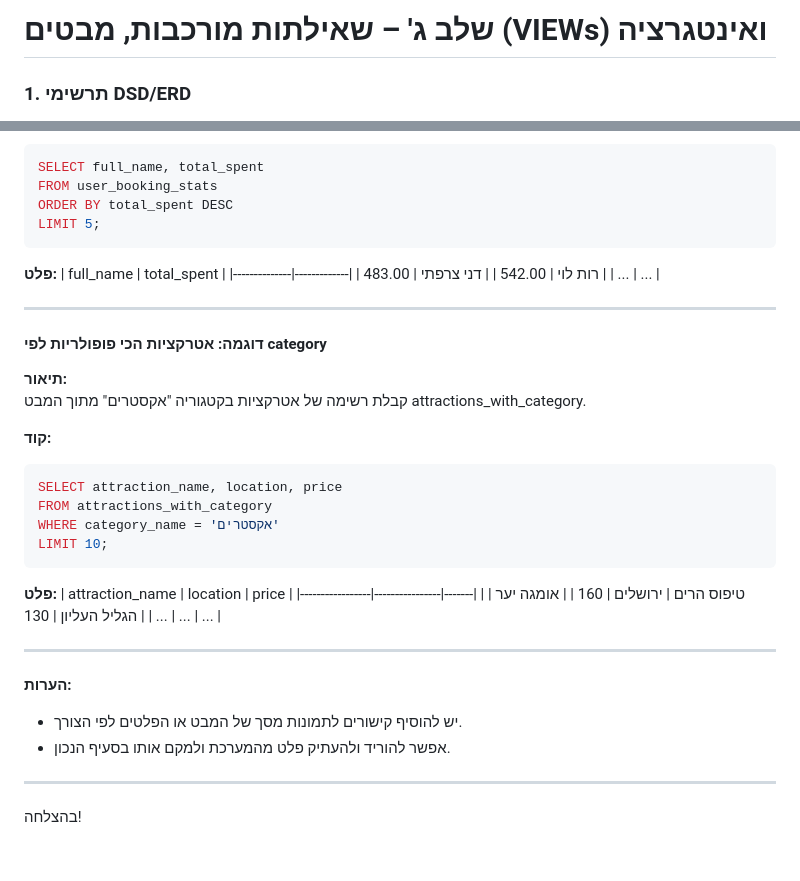
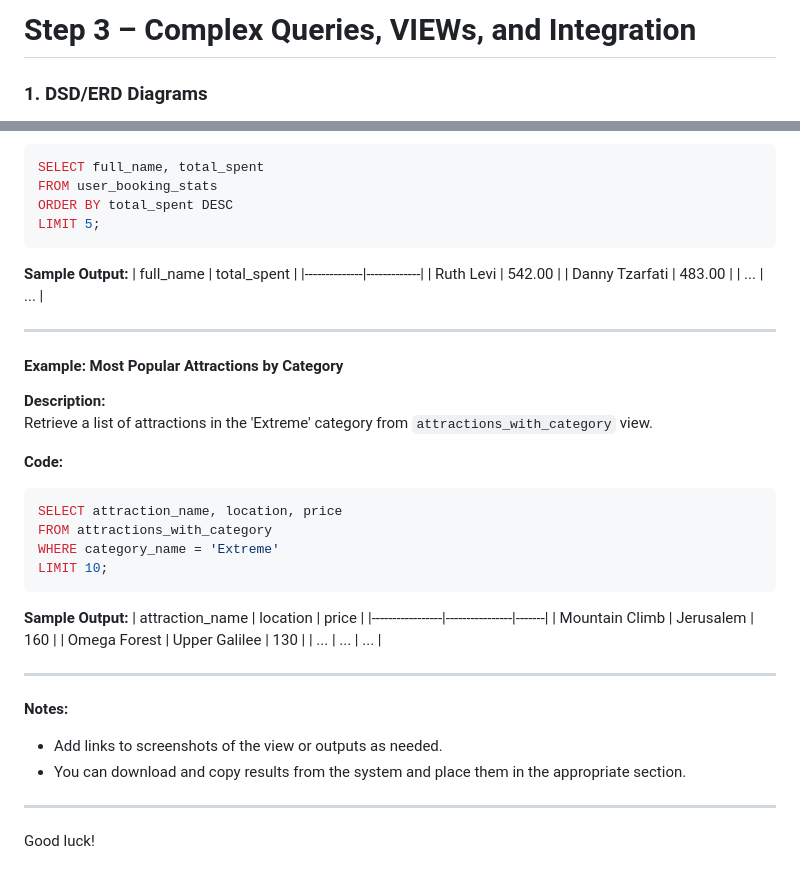
Before and after one commit to Ayala-Segal/FunFinder, a Markdown page: README.md, 2 parts joined by grey strips. Rendered like a GitHub page.

````diff
--- a/README.md
+++ b/README.md
@@ -1,4 +1,4 @@
-# שלב ג' – שאילתות מורכבות, מבטים (VIEWs) ואינטגרציה
+# Step 3 – Complex Queries, VIEWs, and Integration
 
-### 1. תרשימי DSD/ERD
+### 1. DSD/ERD Diagrams
 
@@ -104,41 +106,41 @@ ORDER BY total_spent DESC
 LIMIT 5;
 ```
 
-**פלט:**
+**Sample Output:**
 | full_name    | total_spent |
 |--------------|-------------|
-| רות לוי      | 542.00      |
-| דני צרפתי    | 483.00      |
+| Ruth Levi    | 542.00      |
+| Danny Tzarfati | 483.00    |
 | ...          | ...         |
 
 ---
 
-#### דוגמה: אטרקציות הכי פופולריות לפי category
+#### Example: Most Popular Attractions by Category
 
-**תיאור:**
-קבלת רשימה של אטרקציות בקטגוריה "אקסטרים" מתוך המבט attractions_with_category.
+**Description:**
+Retrieve a list of attractions in the 'Extreme' category from `attractions_with_category` view.
 
-**קוד:**
+**Code:**
 ```sql
 SELECT attraction_name, location, price
 FROM attractions_with_category
-WHERE category_name = 'אקסטרים'
+WHERE category_name = 'Extreme'
 LIMIT 10;
 ```
 
-**פלט:**
+**Sample Output:**
 | attraction_name | location        | price |
 |-----------------|----------------|-------|
-| טיפוס הרים      | ירושלים        | 160   |
-| אומגה יער       | הגליל העליון   | 130   |
+| Mountain Climb  | Jerusalem      | 160   |
+| Omega Forest    | Upper Galilee  | 130   |
 | ...             | ...            | ...   |
 
 ---
 
-**הערות:**
-- יש להוסיף קישורים לתמונות מסך של המבט או הפלטים לפי הצורך.
-- אפשר להוריד ולהעתיק פלט מהמערכת ולמקם אותו בסעיף הנכון.
+**Notes:**
+- Add links to screenshots of the view or outputs as needed.
+- You can download and copy results from the system and place them in the appropriate section.
 
 ---
 
-בהצלחה!
+Good luck!
````
Also changed, not shown: other parts of README.md (+36 -34 lines).
